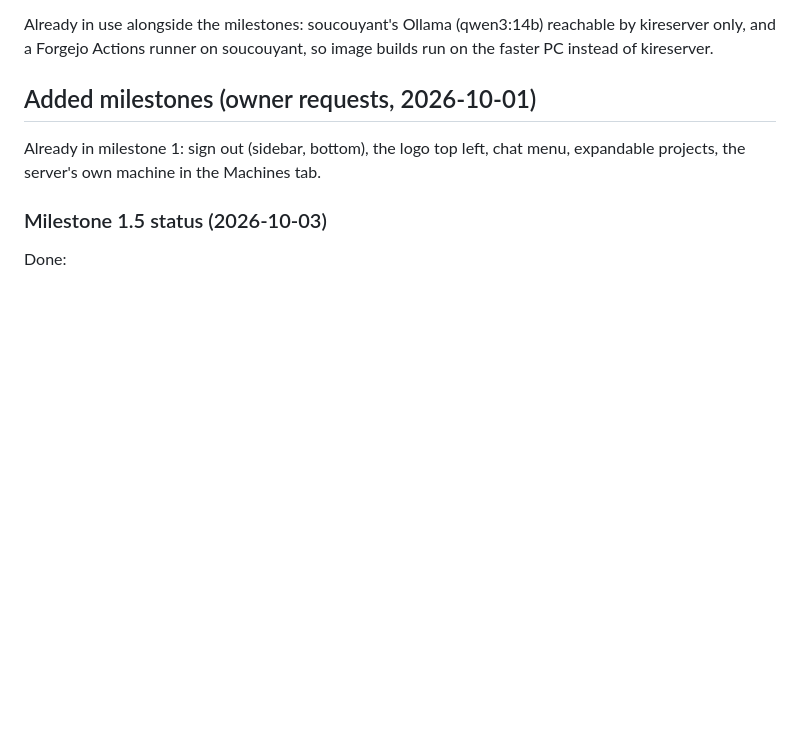
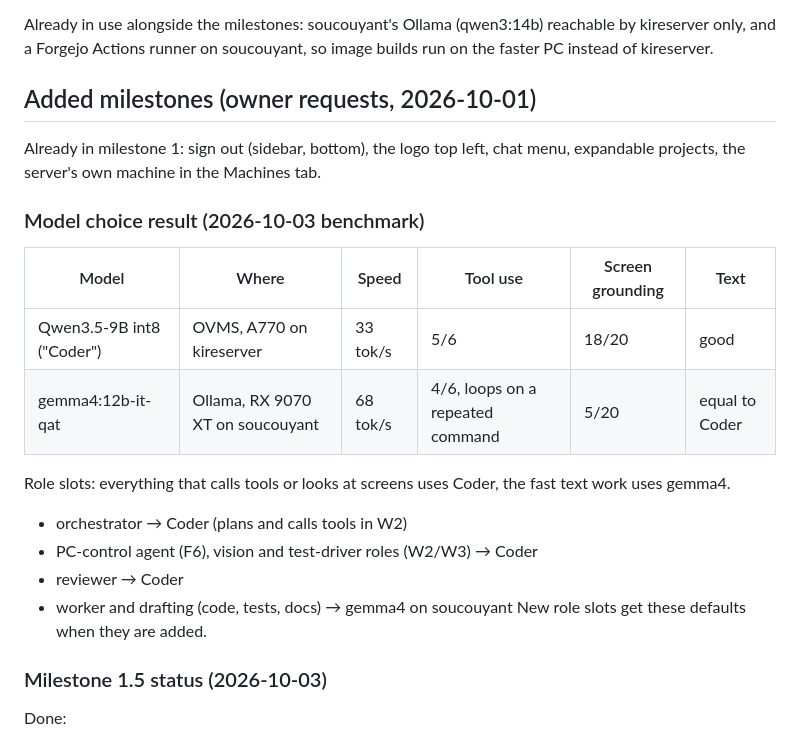
Before and after one commit to Khyretos/kompas-skills, a Markdown page: docs/architecture.md, the part around the change. GitHub-like rendering; blank space fills up the shorter version.

Commit message:
Plan: model choice result (Coder for tools and vision, gemma4 for drafting)
Co-Authored-By: Claude Opus 5.5 (1M context) <noreply@anthropic.com>

```diff
--- a/docs/architecture.md
+++ b/docs/architecture.md
@@ -339,6 +339,21 @@ image builds run on the faster PC instead of kireserver.
 Already in milestone 1: sign out (sidebar, bottom), the logo top left, chat
 menu, expandable projects, the server's own machine in the Machines tab.
 
+### Model choice result (2026-10-03 benchmark)
+
+| Model | Where | Speed | Tool use | Screen grounding | Text |
+|---|---|---|---|---|---|
+| Qwen3.5-9B int8 ("Coder") | OVMS, A770 on kireserver | 33 tok/s | 5/6 | 18/20 | good |
+| gemma4:12b-it-qat | Ollama, RX 9070 XT on soucouyant | 68 tok/s | 4/6, loops on a repeated command | 5/20 | equal to Coder |
+
+Role slots: everything that calls tools or looks at screens uses Coder, the
+fast text work uses gemma4.
+- orchestrator → Coder (plans and calls tools in W2)
+- PC-control agent (F6), vision and test-driver roles (W2/W3) → Coder
+- reviewer → Coder
+- worker and drafting (code, tests, docs) → gemma4 on soucouyant
+New role slots get these defaults when they are added.
+
 ### Milestone 1.5 status (2026-10-03)
 
 Done:
```
